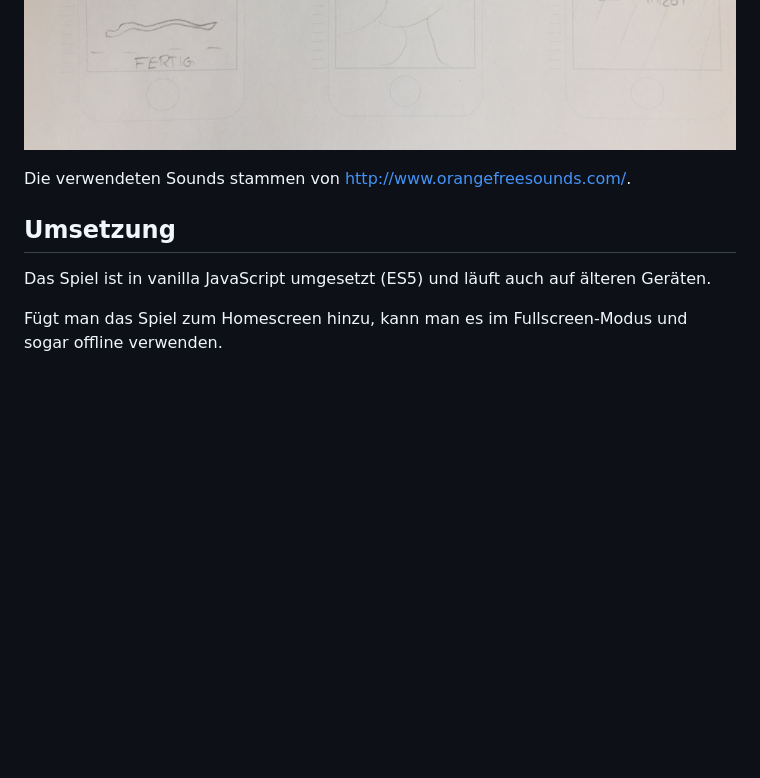
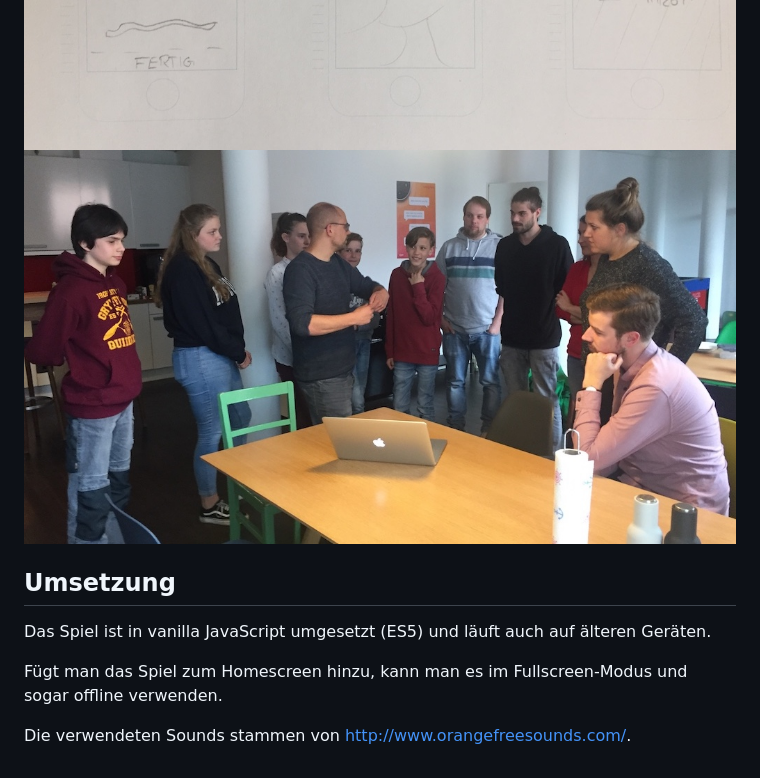
Before and after one commit to cellular/zukunftstag-2018, a Markdown page: README.md, the part around the change. GitHub-like rendering; pictures changed too: img/usertest.jpg (added); blank space fills up the shorter version.

Commit message:
:memo: add another photo

```diff
--- a/README.md
+++ b/README.md
@@ -8,11 +8,12 @@ Ein Spiel von Mia, Paula, Viktor, Justus und Erik, das im Rahmen des Girls' und
 
 ![Wireframes 1](img/wireframes1.jpg)
 ![Wireframes 2](img/wireframes2.jpg)
-
-Die verwendeten Sounds stammen von http://www.orangefreesounds.com/.
+![User Test](img/usertest.jpg)
 
 ## Umsetzung
 
 Das Spiel ist in vanilla JavaScript umgesetzt (ES5) und läuft auch auf älteren Geräten.
 
 Fügt man das Spiel zum Homescreen hinzu, kann man es im Fullscreen-Modus und sogar offline verwenden.
+
+Die verwendeten Sounds stammen von http://www.orangefreesounds.com/.
```
